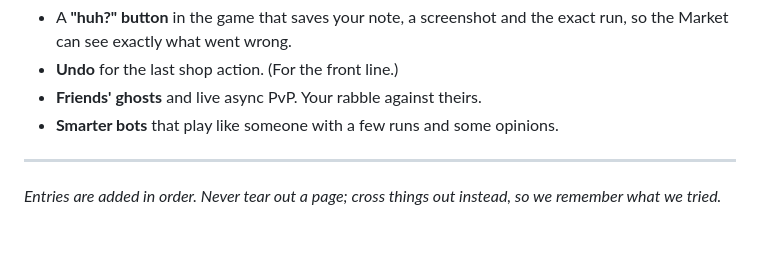
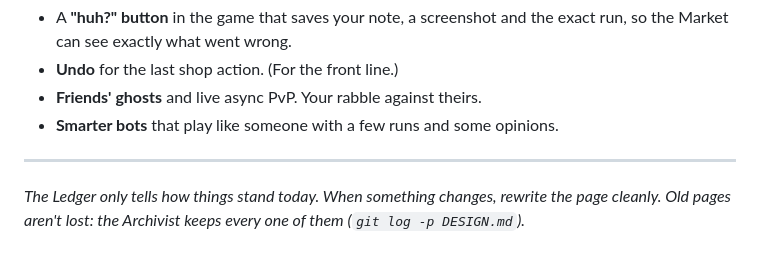
Before and after one commit to nacusiancii/nice-game-to-play-while-heal, a Markdown page: DESIGN.md, the part around the change. Drawn GitHub-style.

Commit message:
Let git keep the Ledger's history instead of crossed-out entries (#1)
Co-authored-by: Murali Krishna <murali.krishna@nextory.com>
Co-authored-by: Claude Opus 5.5 <noreply@anthropic.com>

```diff
--- a/DESIGN.md
+++ b/DESIGN.md
@@ -78,5 +78,5 @@ Ideas for when the fever is gone:
 
 ---
 
-*Entries are added in order. Never tear out a page; cross things out instead, so we remember
-what we tried.*
+*The Ledger only tells how things stand today. When something changes, rewrite the page cleanly.
+Old pages aren't lost: the Archivist keeps every one of them (`git log -p DESIGN.md`).*
```
